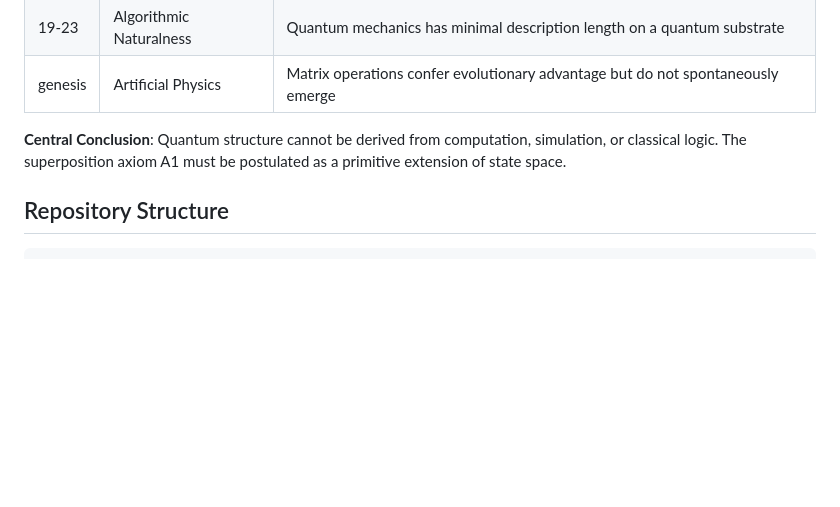
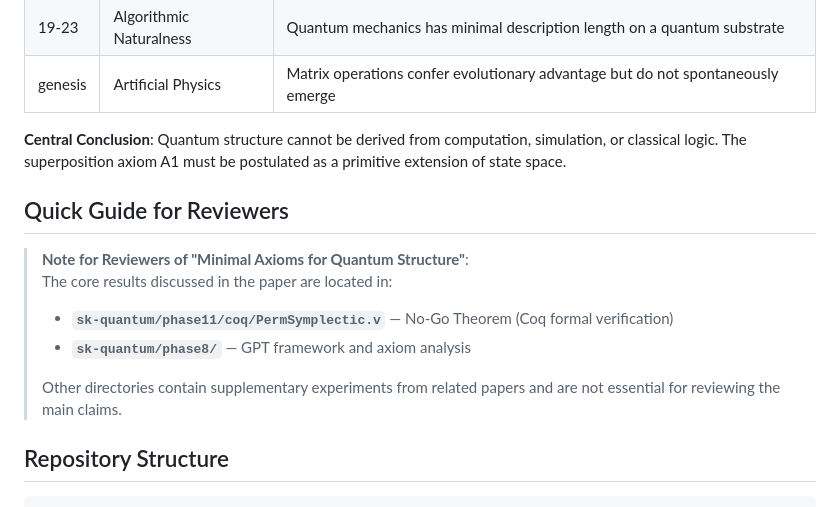
Before and after one commit to future-apps-jp/omega, a Markdown page: README.md, the part around one of its changes. Rendered like a GitHub page; blank space fills up the shorter version.

````diff
--- a/README.md
+++ b/README.md
@@ -20,6 +20,15 @@ Through systematic investigation across multiple phases, we have established:
 
 **Central Conclusion**: Quantum structure cannot be derived from computation, simulation, or classical logic. The superposition axiom A1 must be postulated as a primitive extension of state space.
 
+## Quick Guide for Reviewers
+
+> **Note for Reviewers of "Minimal Axioms for Quantum Structure"**:
+> The core results discussed in the paper are located in:
+> - **`sk-quantum/phase11/coq/PermSymplectic.v`** — No-Go Theorem (Coq formal verification)
+> - **`sk-quantum/phase8/`** — GPT framework and axiom analysis
+>
+> Other directories contain supplementary experiments from related papers and are not essential for reviewing the main claims.
+
 ## Repository Structure
 
 ```
````
Also changed, not shown: other parts of README.md (+29 -4 lines).
